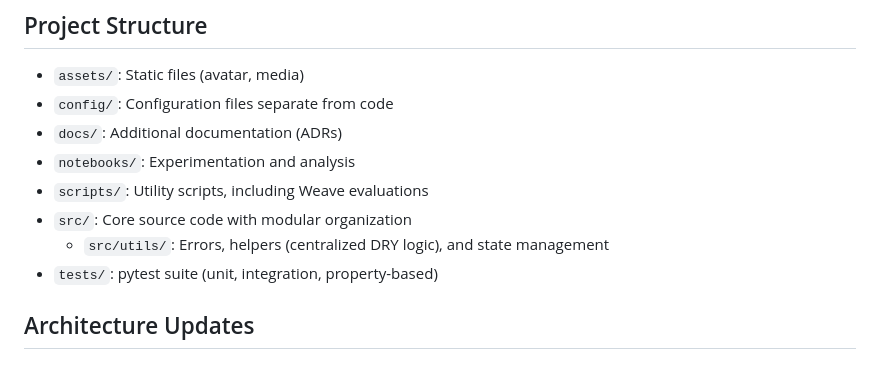
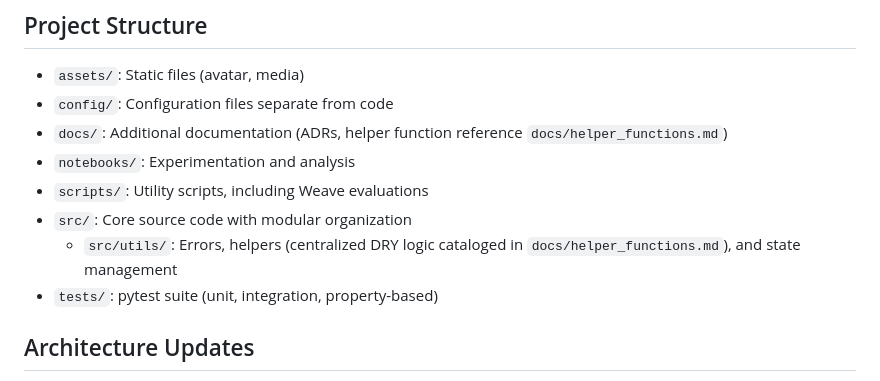
Before and after one commit to MOK-5-ha/MayaMCP, a Markdown page: README.md, the part around the change. Drawn GitHub-style.

Commit message:
docs: reference helper_functions.md in README project structure

```diff
--- a/README.md
+++ b/README.md
@@ -30,11 +30,11 @@ This second iteration of Maya, our AI agent, will be bolstered with the power of
 
 - `assets/`: Static files (avatar, media)
 - `config/`: Configuration files separate from code
-- `docs/`: Additional documentation (ADRs)
+- `docs/`: Additional documentation (ADRs, helper function reference `docs/helper_functions.md`)
 - `notebooks/`: Experimentation and analysis
 - `scripts/`: Utility scripts, including Weave evaluations
 - `src/`: Core source code with modular organization
-  - `src/utils/`: Errors, helpers (centralized DRY logic), and state management
+  - `src/utils/`: Errors, helpers (centralized DRY logic cataloged in `docs/helper_functions.md`), and state management
 - `tests/`: pytest suite (unit, integration, property-based)
 
 ## Architecture Updates
```
